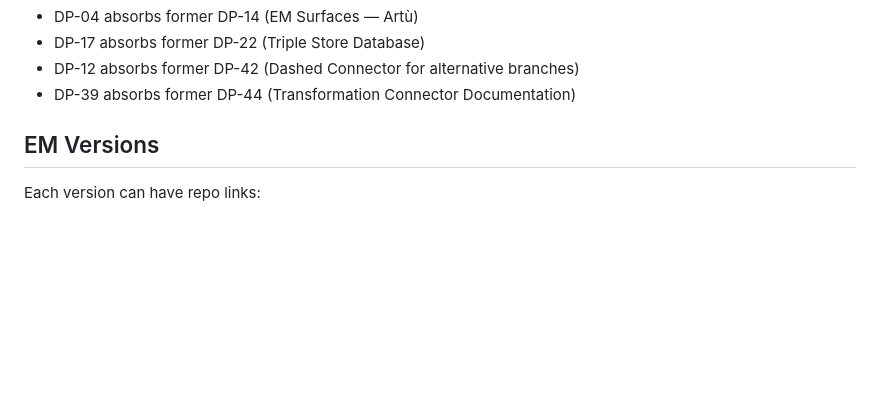
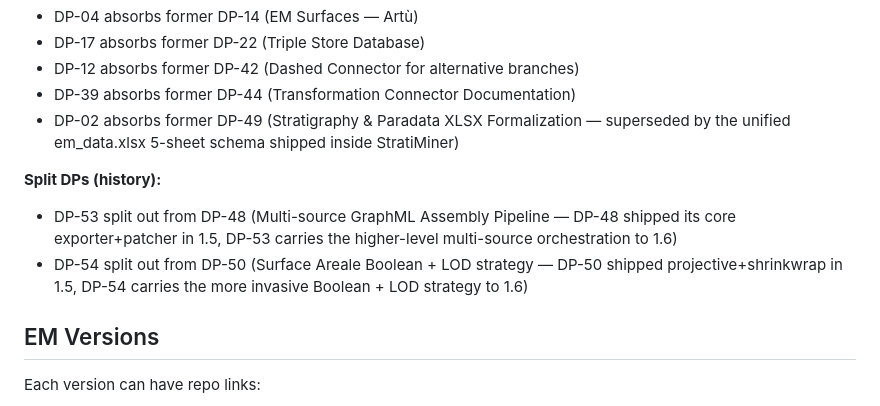
Before and after one commit to zalmoxes-laran/ExtendedMatrix, a Markdown page: docs/dev-projects/CLAUDE.md, the part around the change. Drawn GitHub-style; blank space fills up the shorter version.

```diff
--- a/docs/dev-projects/CLAUDE.md
+++ b/docs/dev-projects/CLAUDE.md
@@ -84,6 +84,11 @@ This moves the DP from the Roadmap tab to the Incorporated tab. Setting only `in
 - DP-17 absorbs former DP-22 (Triple Store Database)
 - DP-12 absorbs former DP-42 (Dashed Connector for alternative branches)
 - DP-39 absorbs former DP-44 (Transformation Connector Documentation)
+- DP-02 absorbs former DP-49 (Stratigraphy & Paradata XLSX Formalization — superseded by the unified em_data.xlsx 5-sheet schema shipped inside StratiMiner)
+
+**Split DPs (history):**
+- DP-53 split out from DP-48 (Multi-source GraphML Assembly Pipeline — DP-48 shipped its core exporter+patcher in 1.5, DP-53 carries the higher-level multi-source orchestration to 1.6)
+- DP-54 split out from DP-50 (Surface Areale Boolean + LOD strategy — DP-50 shipped projective+shrinkwrap in 1.5, DP-54 carries the more invasive Boolean + LOD strategy to 1.6)
 
 ## EM Versions
 
```
